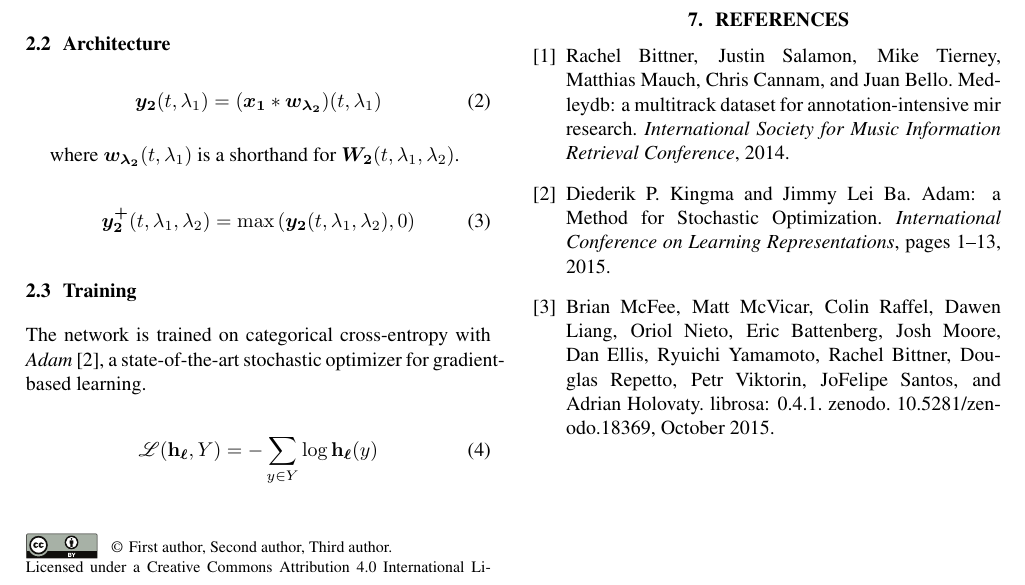
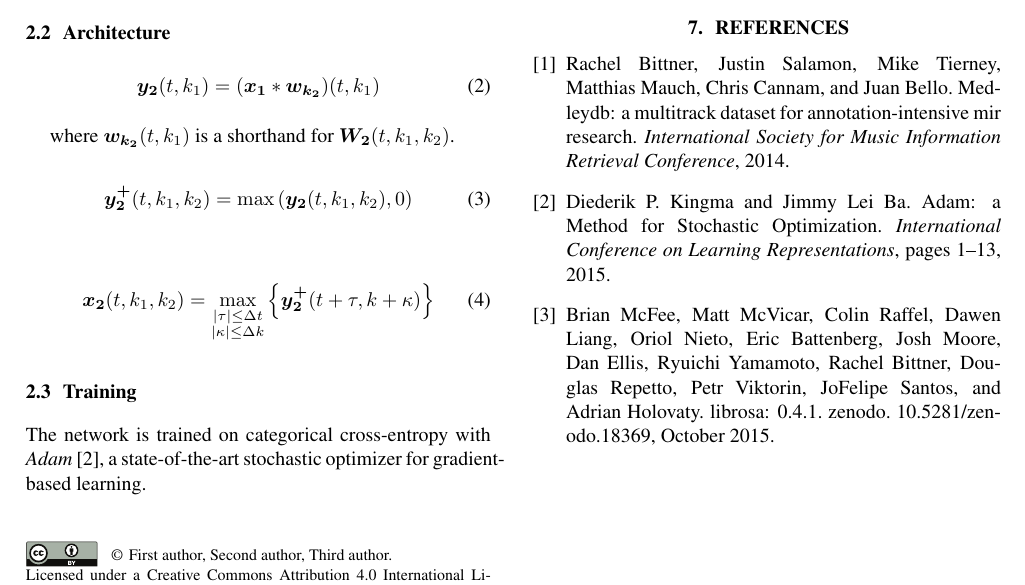
Before and after one commit to lostanlen/ismir2016, a LaTeX paper (paper/ISMIR2015template.tex): part of the page, cut so that both start at the same text. Compiled offline with pdfLaTeX.

Commit message:
max-pooling equation

```diff
--- a/paper/ISMIR2015template.tex
+++ b/paper/ISMIR2015template.tex
@@ -78,20 +78,32 @@ We used the implementation from the librosa package \cite{McFee2015} with $Q=12$
 % Explain how convolutions work
 
 \begin{equation}
-\boldsymbol{y_2}(t,\lambda_1) =
+\boldsymbol{y_2}(t,k_1) =
 (\boldsymbol{x_1}
 \ast
-\boldsymbol{w_{\lambda_2}})(t,\lambda_1)
+\boldsymbol{w_{k_2}})(t,k_1)
 \end{equation}
 
 where
-$\boldsymbol{w_{\lambda_2}}(t,\lambda_1)$
+$\boldsymbol{w_{k_2}}(t,k_1)$
 is a shorthand for
- $\boldsymbol{W_2}(t, \lambda_1, \lambda_2)$.
+ $\boldsymbol{W_2}(t, k_1, k_2)$.
 
  \begin{equation}
- \boldsymbol{y_{2}^{+}}(t,\lambda_1,\lambda_2) = \max \left( \boldsymbol{y_2}(t,\lambda_1,\lambda_2), 0\right)
+ \boldsymbol{y_{2}^{+}}(t,k_1,k_2) = \max \left( \boldsymbol{y_2}(t,k_1,k_2), 0\right)
  \end{equation}
+
+ \begin{equation}
+ \boldsymbol{x_2}(t,k_1,k_2) =
+ \max_{
+\substack{
+\vert \tau \vert \leq \Delta t \\
+ \vert \kappa \vert \leq \Delta k}
+ } \left\{
+ \boldsymbol{y_{2}^{+}}(t + \tau, k + \kappa)
+ \right\}
+ \end{equation}
+
 
 
 % Explain how pooling works
@@ -101,10 +113,6 @@ is a shorthand for
 % Random crops
 % Categorical cross-entropy
 The network is trained on categorical cross-entropy with \emph{Adam} \cite{Kingma2015}, a state-of-the-art stochastic optimizer for gradient-based learning.
-
-\begin{equation}
-\mathscr{L}(\mathbf{h}_{\boldsymbol{\ell}}, Y) = - \sum_{y \in Y} \log \mathbf{h}_{\boldsymbol{\ell}}(y)
-\end{equation}
 % Adam optimizer
 % Shuffled examples with uniform class distribution
 % Mini-batch learning
```
Also changed, not shown: paper/ISMIR2015template.pdf, 2 other files.
